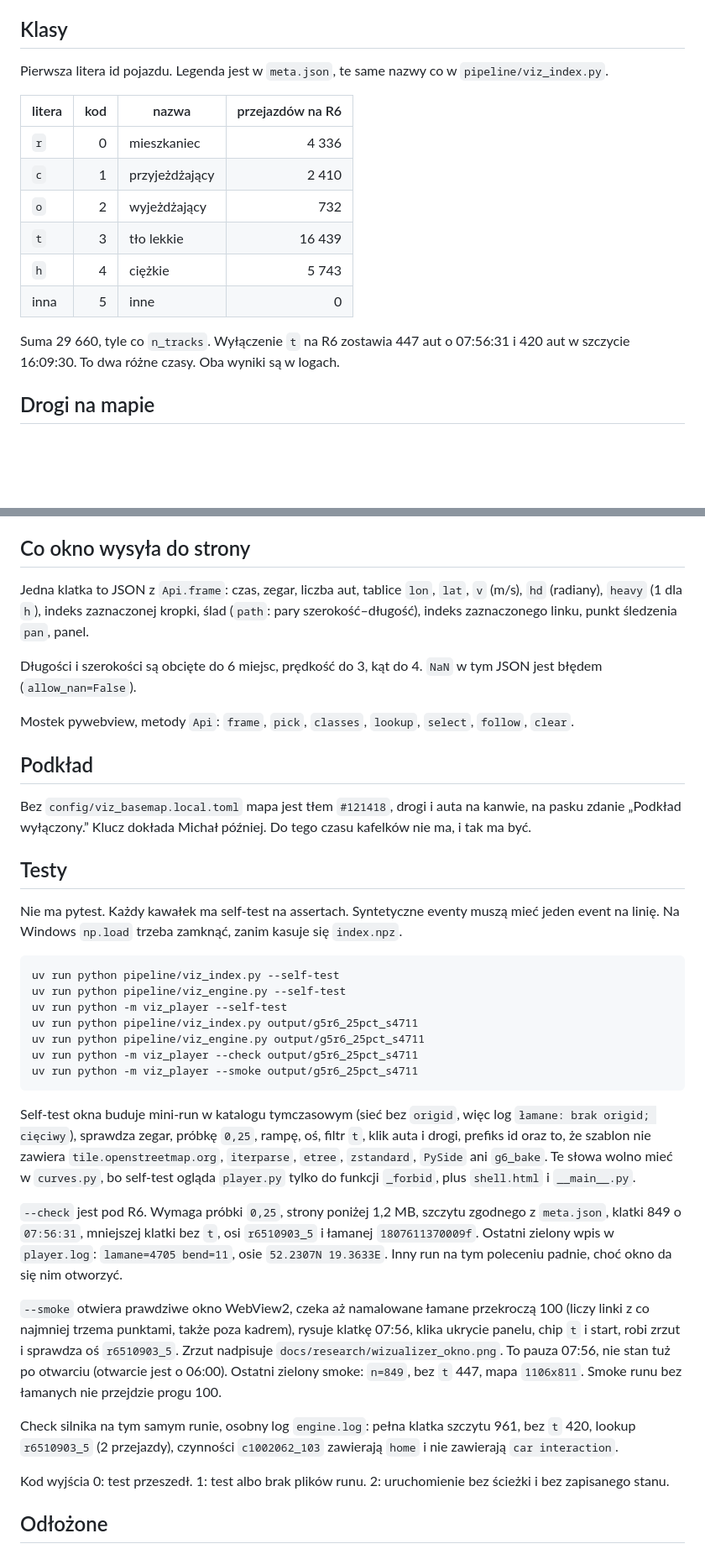
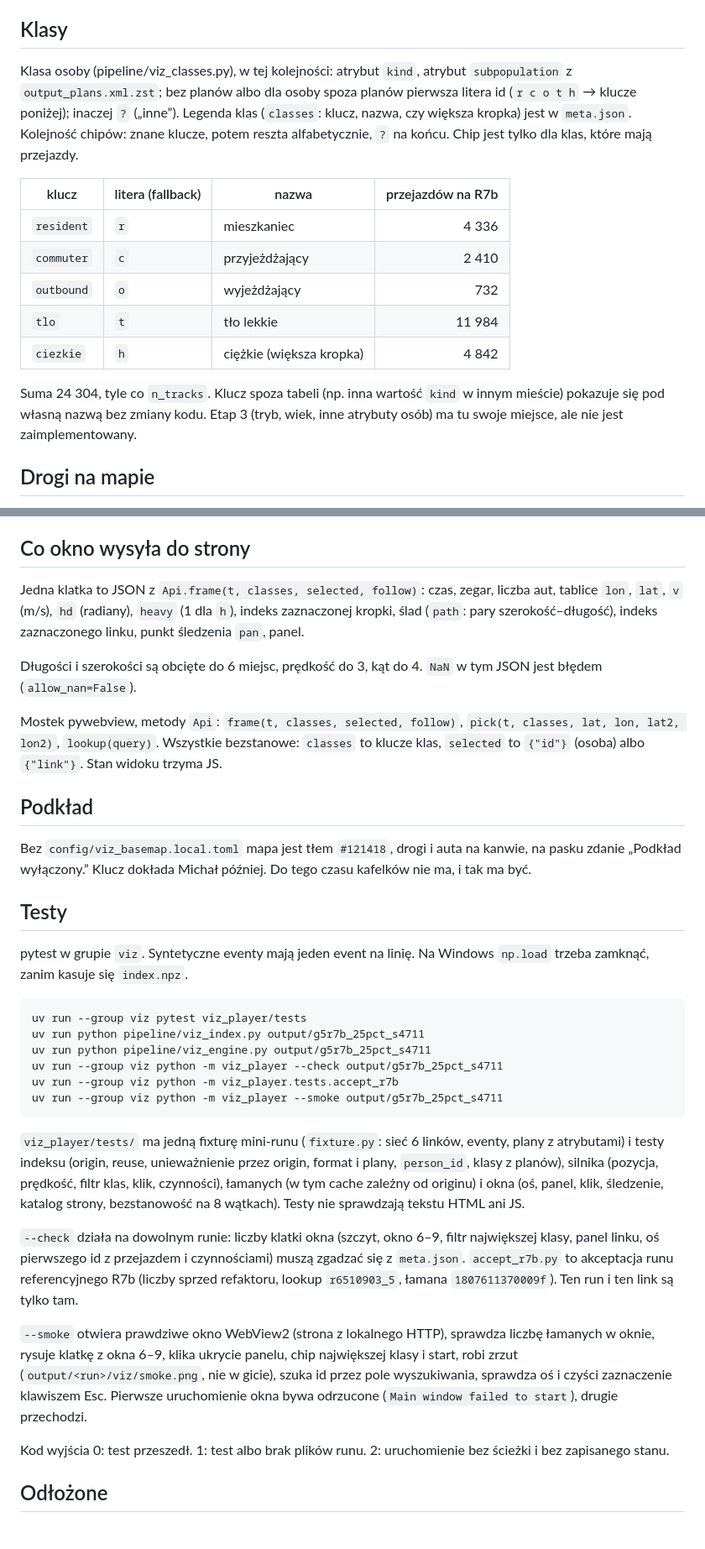
Before and after one commit to GISBoost/easy-matplayer, a Markdown page: docs/research/wizualizer_odtwarzacz.md, 2 parts joined by grey strips. Shown at 84% size. Drawn GitHub-style; blank space fills up the shorter version.

````diff
--- a/docs/research/wizualizer_odtwarzacz.md
+++ b/docs/research/wizualizer_odtwarzacz.md
@@ -151,18 +165,17 @@ Legenda w rogu mapy: `0 / 20 / 50 km/h`. Liczba w panelu jest osobno: prędkoś
 
 ## Klasy
 
-Pierwsza litera id pojazdu. Legenda jest w `meta.json`, te same nazwy co w `pipeline/viz_index.py`.
+Klasa osoby (pipeline/viz_classes.py), w tej kolejności: atrybut `kind`, atrybut `subpopulation` z `output_plans.xml.zst`; bez planów albo dla osoby spoza planów pierwsza litera id (`r c o t h` → klucze poniżej); inaczej `?` („inne”). Legenda klas (`classes`: klucz, nazwa, czy większa kropka) jest w `meta.json`. Kolejność chipów: znane klucze, potem reszta alfabetycznie, `?` na końcu. Chip jest tylko dla klas, które mają przejazdy.
 
-| litera | kod | nazwa | przejazdów na R6 |
-|---|---:|---|---:|
-| `r` | 0 | mieszkaniec | 4 336 |
-| `c` | 1 | przyjeżdżający | 2 410 |
-| `o` | 2 | wyjeżdżający | 732 |
-| `t` | 3 | tło lekkie | 16 439 |
-| `h` | 4 | ciężkie | 5 743 |
-| inna | 5 | inne | 0 |
+| klucz | litera (fallback) | nazwa | przejazdów na R7b |
+|---|---|---|---:|
+| `resident` | `r` | mieszkaniec | 4 336 |
+| `commuter` | `c` | przyjeżdżający | 2 410 |
+| `outbound` | `o` | wyjeżdżający | 732 |
+| `tlo` | `t` | tło lekkie | 11 984 |
+| `ciezkie` | `h` | ciężkie (większa kropka) | 4 842 |
 
-Suma 29 660, tyle co `n_tracks`. Wyłączenie `t` na R6 zostawia 447 aut o 07:56:31 i 420 aut w szczycie 16:09:30. To dwa różne czasy. Oba wyniki są w logach.
+Suma 24 304, tyle co `n_tracks`. Klucz spoza tabeli (np. inna wartość `kind` w innym mieście) pokazuje się pod własną nazwą bez zmiany kodu. Etap 3 (tryb, wiek, inne atrybuty osób) ma tu swoje miejsce, ale nie jest zaimplementowany.
 
 ## Drogi na mapie
 
@@ -338,11 +353,11 @@ Klik auta i klik cięciwy są w silniku. Klik po łamanej jest w `viz_player/cur
 
 ## Co okno wysyła do strony
 
-Jedna klatka to JSON z `Api.frame`: czas, zegar, liczba aut, tablice `lon`, `lat`, `v` (m/s), `hd` (radiany), `heavy` (1 dla `h`), indeks zaznaczonej kropki, ślad (`path`: pary szerokość–długość), indeks zaznaczonego linku, punkt śledzenia `pan`, panel.
+Jedna klatka to JSON z `Api.frame(t, classes, selected, follow)`: czas, zegar, liczba aut, tablice `lon`, `lat`, `v` (m/s), `hd` (radiany), `heavy` (1 dla `h`), indeks zaznaczonej kropki, ślad (`path`: pary szerokość–długość), indeks zaznaczonego linku, punkt śledzenia `pan`, panel.
 
 Długości i szerokości są obcięte do 6 miejsc, prędkość do 3, kąt do 4. `NaN` w tym JSON jest błędem (`allow_nan=False`).
 
-Mostek pywebview, metody `Api`: `frame`, `pick`, `classes`, `lookup`, `select`, `follow`, `clear`.
+Mostek pywebview, metody `Api`: `frame(t, classes, selected, follow)`, `pick(t, classes, lat, lon, lat2, lon2)`, `lookup(query)`. Wszystkie bezstanowe: `classes` to klucze klas, `selected` to `{"id"}` (osoba) albo `{"link"}`. Stan widoku trzyma JS.
 
 ## Podkład
 
@@ -350,25 +365,22 @@ Bez `config/viz_basemap.local.toml` mapa jest tłem `#121418`, drogi i auta na k
 
 ## Testy
 
-Nie ma pytest. Każdy kawałek ma self-test na assertach. Syntetyczne eventy muszą mieć jeden event na linię. Na Windows `np.load` trzeba zamknąć, zanim kasuje się `index.npz`.
+pytest w grupie `viz`. Syntetyczne eventy mają jeden event na linię. Na Windows `np.load` trzeba zamknąć, zanim kasuje się `index.npz`.
 
 ```
-uv run python pipeline/viz_index.py --self-test
-uv run python pipeline/viz_engine.py --self-test
-uv run python -m viz_player --self-test
-uv run python pipeline/viz_index.py output/g5r6_25pct_s4711
-uv run python pipeline/viz_engine.py output/g5r6_25pct_s4711
-uv run python -m viz_player --check output/g5r6_25pct_s4711
-uv run python -m viz_player --smoke output/g5r6_25pct_s4711
+uv run --group viz pytest viz_player/tests
+uv run python pipeline/viz_index.py output/g5r7b_25pct_s4711
+uv run python pipeline/viz_engine.py output/g5r7b_25pct_s4711
+uv run --group viz python -m viz_player --check output/g5r7b_25pct_s4711
+uv run --group viz python -m viz_player.tests.accept_r7b
+uv run --group viz python -m viz_player --smoke output/g5r7b_25pct_s4711
 ```
 
-Self-test okna buduje mini-run w katalogu tymczasowym (sieć bez `origid`, więc log `łamane: brak origid; cięciwy`), sprawdza zegar, próbkę `0,25`, rampę, oś, filtr `t`, klik auta i drogi, prefiks id oraz to, że szablon nie zawiera `tile.openstreetmap.org`, `iterparse`, `etree`, `zstandard`, `PySide` ani `g6_bake`. Te słowa wolno mieć w `curves.py`, bo self-test ogląda `player.py` tylko do funkcji `_forbid`, plus `shell.html` i `__main__.py`.
+`viz_player/tests/` ma jedną fixturę mini-runu (`fixture.py`: sieć 6 linków, eventy, plany z atrybutami) i testy indeksu (origin, reuse, unieważnienie przez origin, format i plany, `person_id`, klasy z planów), silnika (pozycja, prędkość, filtr klas, klik, czynności), łamanych (w tym cache zależny od originu) i okna (oś, panel, klik, śledzenie, katalog strony, bezstanowość na 8 wątkach). Testy nie sprawdzają tekstu HTML ani JS.
 
-`--check` jest pod R6. Wymaga próbki `0,25`, strony poniżej 1,2 MB, szczytu zgodnego z `meta.json`, klatki 849 o `07:56:31`, mniejszej klatki bez `t`, osi `r6510903_5` i łamanej `1807611370009f`. Ostatni zielony wpis w `player.log`: `lamane=4705 bend=11`, osie `52.2307N 19.3633E`. Inny run na tym poleceniu padnie, choć okno da się nim otworzyć.
+`--check` działa na dowolnym runie: liczby klatki okna (szczyt, okno 6–9, filtr największej klasy, panel linku, oś pierwszego id z przejazdem i czynnościami) muszą zgadzać się z `meta.json`. `accept_r7b.py` to akceptacja runu referencyjnego R7b (liczby sprzed refaktoru, lookup `r6510903_5`, łamana `1807611370009f`). Ten run i ten link są tylko tam.
 
-`--smoke` otwiera prawdziwe okno WebView2, czeka aż namalowane łamane przekroczą 100 (liczy linki z co najmniej trzema punktami, także poza kadrem), rysuje klatkę 07:56, klika ukrycie panelu, chip `t` i start, robi zrzut i sprawdza oś `r6510903_5`. Zrzut nadpisuje `docs/research/wizualizer_okno.png`. To pauza 07:56, nie stan tuż po otwarciu (otwarcie jest o 06:00). Ostatni zielony smoke: `n=849`, bez `t` 447, mapa `1106x811`. Smoke runu bez łamanych nie przejdzie progu 100.
-
-Check silnika na tym samym runie, osobny log `engine.log`: pełna klatka szczytu 961, bez `t` 420, lookup `r6510903_5` (2 przejazdy), czynności `c1002062_103` zawierają `home` i nie zawierają `car interaction`.
+`--smoke` otwiera prawdziwe okno WebView2 (strona z lokalnego HTTP), sprawdza liczbę łamanych w oknie, rysuje klatkę z okna 6–9, klika ukrycie panelu, chip największej klasy i start, robi zrzut (`output/<run>/viz/smoke.png`, nie w gicie), szuka id przez pole wyszukiwania, sprawdza oś i czyści zaznaczenie klawiszem Esc. Pierwsze uruchomienie okna bywa odrzucone (`Main window failed to start`), drugie przechodzi.
 
 Kod wyjścia 0: test przeszedł. 1: test albo brak plików runu. 2: uruchomienie bez ścieżki i bez zapisanego stanu.
 
````
Also changed, not shown: other parts of docs/research/wizualizer_odtwarzacz.md (+43 -27 lines).
